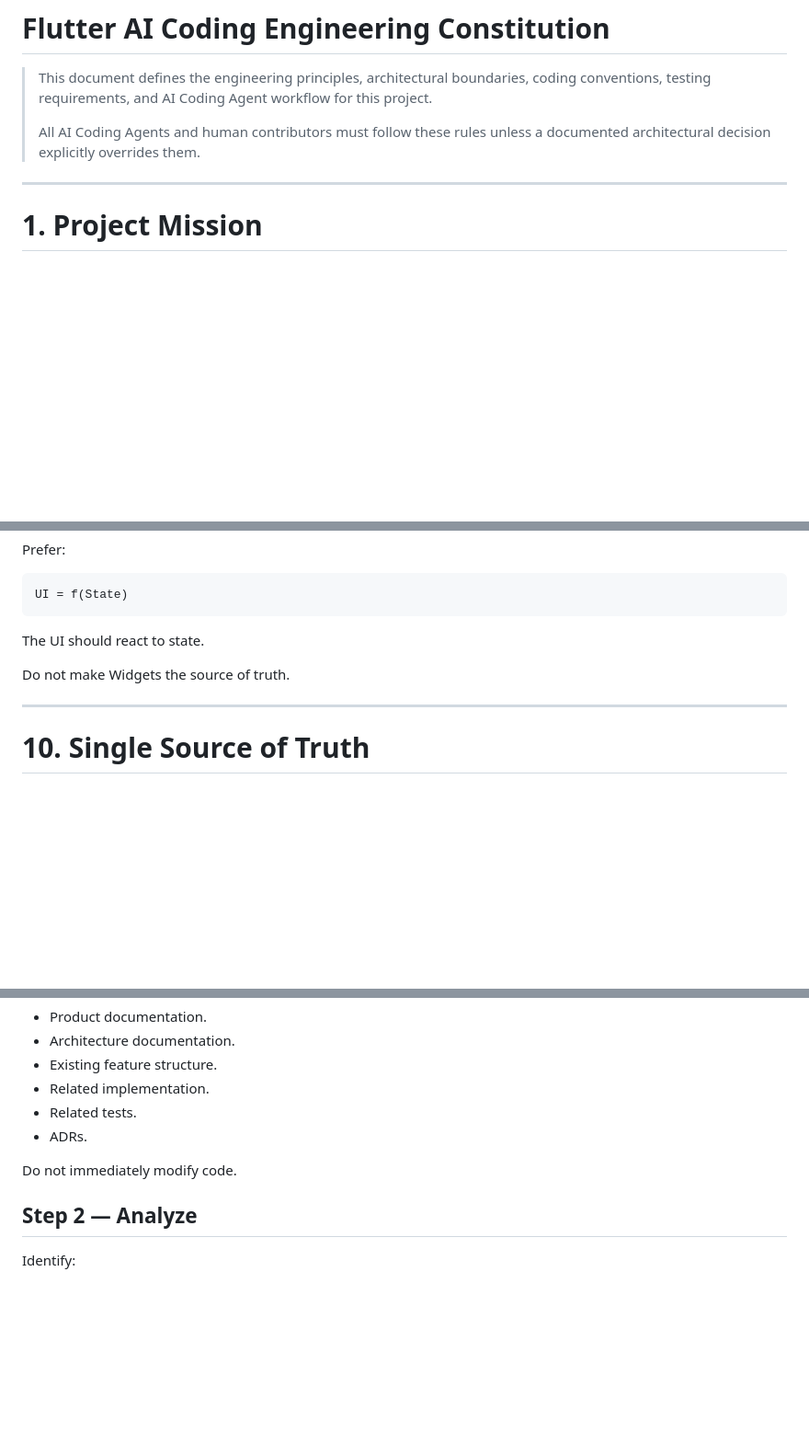
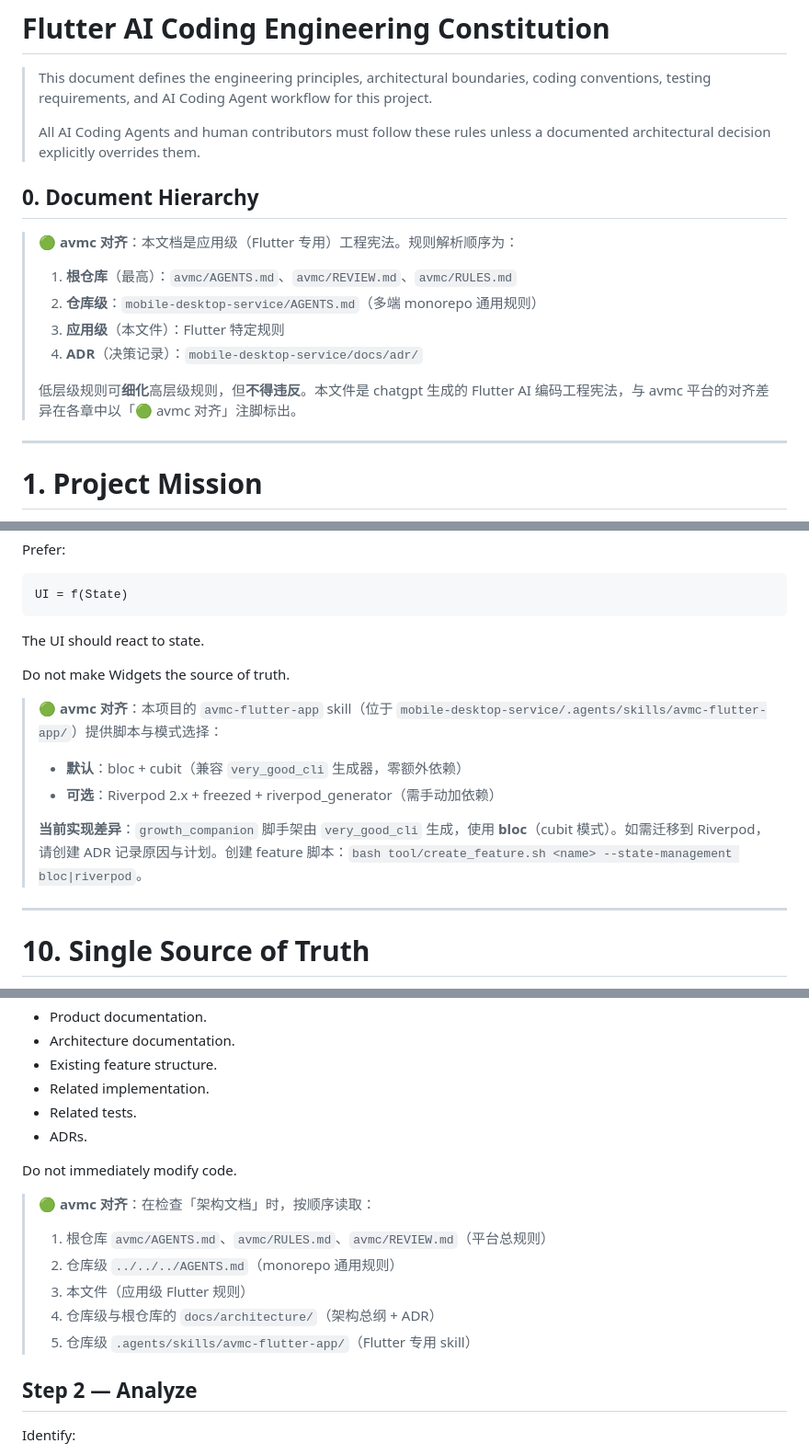
Before and after one commit to stack-haven/avmc-mobile-desktop-service, a Markdown page: apps/growth_companion/AGENTS.md, 3 parts joined by grey strips. Shown at 92% size. Drawn GitHub-style; blank space fills up the shorter version.

```diff
--- a/apps/growth_companion/AGENTS.md
+++ b/apps/growth_companion/AGENTS.md
@@ -6,6 +6,17 @@
 > This document defines the engineering principles, architectural boundaries, coding conventions, testing requirements, and AI Coding Agent workflow for this project.
 >
 > All AI Coding Agents and human contributors must follow these rules unless a documented architectural decision explicitly overrides them.
+
+## 0. Document Hierarchy
+
+> 🟢 **avmc 对齐**：本文档是应用级（Flutter 专用）工程宪法。规则解析顺序为：
+>
+> 1. **根仓库**（最高）：`avmc/AGENTS.md`、`avmc/REVIEW.md`、`avmc/RULES.md`
+> 2. **仓库级**：`mobile-desktop-service/AGENTS.md`（多端 monorepo 通用规则）
+> 3. **应用级**（本文件）：Flutter 特定规则
+> 4. **ADR**（决策记录）：`mobile-desktop-service/docs/adr/`
+>
+> 低层级规则可**细化**高层级规则，但**不得违反**。本文件是 chatgpt 生成的 Flutter AI 编码工程宪法，与 avmc 平台的对齐差异在各章中以「🟢 avmc 对齐」注脚标出。
 
 ---
 
@@ -364,6 +377,13 @@ The UI should react to state.
 
 Do not make Widgets the source of truth.
 
+> 🟢 **avmc 对齐**：本项目的 `avmc-flutter-app` skill（位于 `mobile-desktop-service/.agents/skills/avmc-flutter-app/`）提供脚本与模式选择：
+>
+> - **默认**：bloc + cubit（兼容 `very_good_cli` 生成器，零额外依赖）
+> - **可选**：Riverpod 2.x + freezed + riverpod_generator（需手动加依赖）
+>
+> **当前实现差异**：`growth_companion` 脚手架由 `very_good_cli` 生成，使用 **bloc**（cubit 模式）。如需迁移到 Riverpod，请创建 ADR 记录原因与计划。创建 feature 脚本：`bash tool/create_feature.sh <name> --state-management bloc|riverpod`。
+
 ---
 
 # 10. Single Source of Truth
@@ -940,6 +960,14 @@ Inspect:
 * ADRs.
 
 Do not immediately modify code.
+
+> 🟢 **avmc 对齐**：在检查「架构文档」时，按顺序读取：
+>
+> 1. 根仓库 `avmc/AGENTS.md`、`avmc/RULES.md`、`avmc/REVIEW.md`（平台总规则）
+> 2. 仓库级 `../../../AGENTS.md`（monorepo 通用规则）
+> 3. 本文件（应用级 Flutter 规则）
+> 4. 仓库级与根仓库的 `docs/architecture/`（架构总纲 + ADR）
+> 5. 仓库级 `.agents/skills/avmc-flutter-app/`（Flutter 专用 skill）
 
 ## Step 2 — Analyze
 
```
Also changed, not shown: other parts of apps/growth_companion/AGENTS.md (+4 -0 lines), ARCHITECTURE.md (added, +155 -0 lines).
